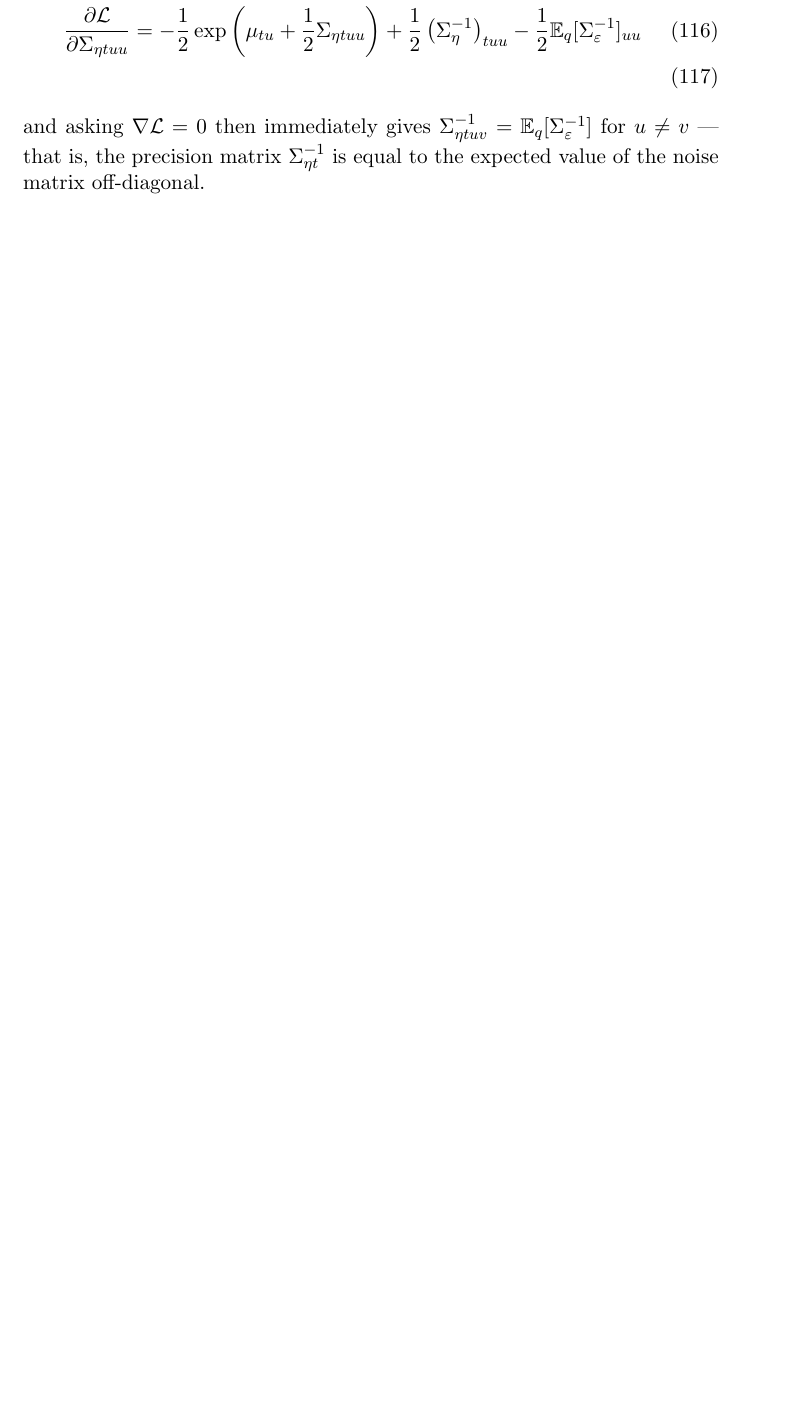
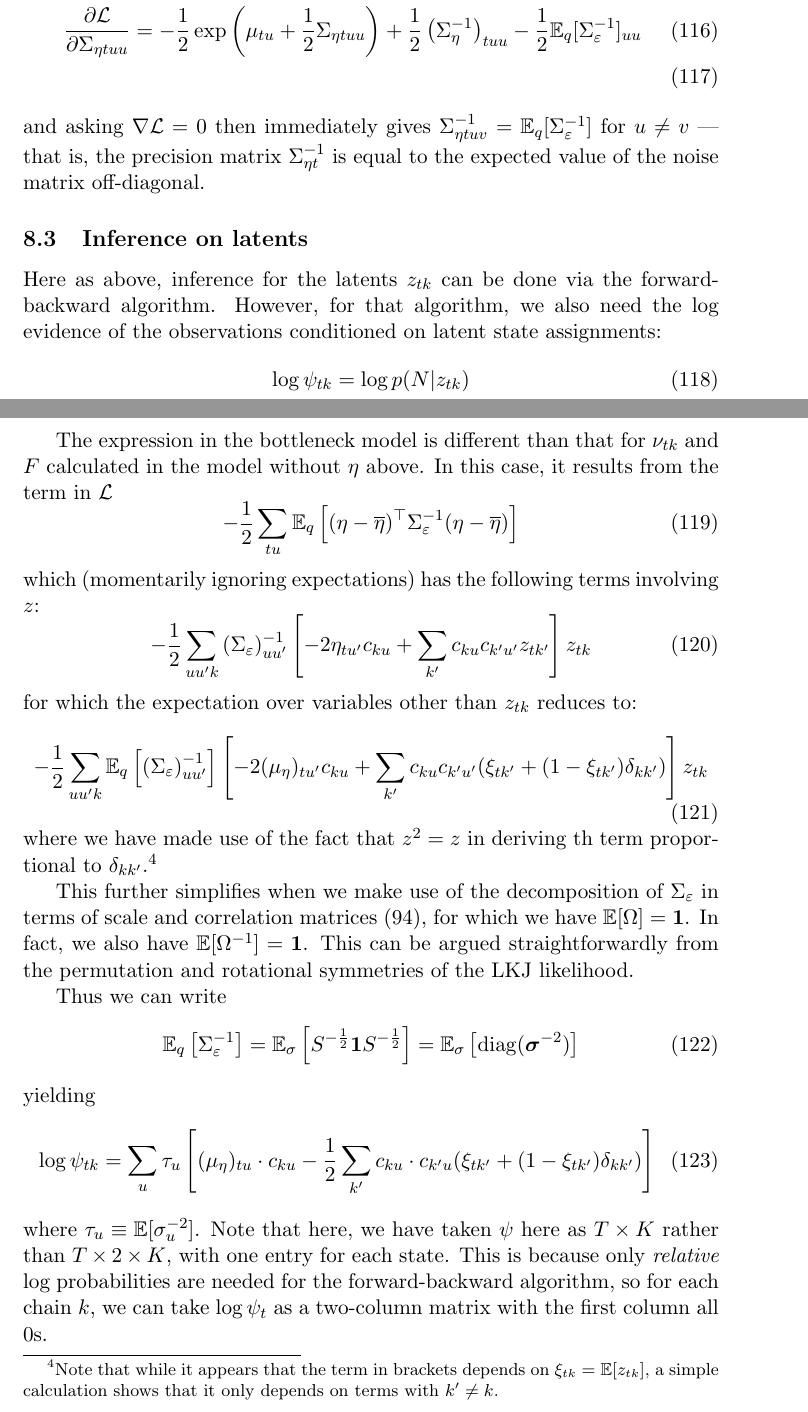
Before and after one commit to pearsonlab/spiketopics, a LaTeX document (docs/notes/lognormal_notes.tex): part of page 13 of 14 before the commit and two parts of pages 13 and 14 of 15 after it, the two joined at a grey line, cut so that both start at the same text, the shorter picture padded with empty space. Compiled offline with pdfLaTeX.

Commit message:
updating docs with LKJ derivations

```diff
--- a/docs/notes/lognormal_notes.tex
+++ b/docs/notes/lognormal_notes.tex
@@ -429,6 +433,42 @@ We can then ask what happens when we look for local minima of this objective wit
 \end{align}
 and asking $\nabla \mathcal{L} = 0$ then immediately gives $\Sigma^{-1}_{\eta tuv} = \mathbb{E}_q[\Sigma_\varepsilon^{-1}]$ for $u\neq v$ --- that is, the precision matrix $\Sigma^{-1}_{\eta t}$ is equal to the expected value of the noise matrix off-diagonal.
 
+\subsection{Inference on latents}
+Here as above, inference for the latents $z_{tk}$ can be done via the forward-backward algorithm. However, for that algorithm, we also need the log evidence of the observations conditioned on latent state assignments:
+\begin{equation}
+    \log \psi_{tk} = \log p(N|z_{tk})
+\end{equation}
+
+The expression in the bottleneck model is different than that for $\nu_{tk}$ and $F$ calculated in the model without $\eta$ above. In this case, it results from the term in $\mathcal{L}$
+\begin{equation}
+    - \frac{1}{2} \sum_{tu} \mathbb{E}_q \left[
+    (\eta - \overline{\eta})^\top \Sigma_\varepsilon^{-1}(\eta - \overline{\eta}) \right]
+\end{equation}
+which (momentarily ignoring expectations) has the following terms involving $z$:
+\begin{equation}
+    -\frac{1}{2}\sum_{uu'k}\left(\Sigma_\varepsilon\right)^{-1}_{uu'} \left[-2\eta_{tu'} c_{ku} + \sum_{k'}c_{ku}c_{k'u'}z_{tk'}\right]z_{tk}
+\end{equation}
+for which the expectation over variables other than $z_{tk}$ reduces to:
+\begin{equation}
+    -\frac{1}{2}\sum_{uu'k}\mathbb{E}_q\left[\left(\Sigma_\varepsilon\right)^{-1}_{uu'}\right] \left[-2(\mu_\eta)_{tu'} c_{ku} + \sum_{k'}c_{ku}c_{k'u'}(\xi_{tk'} + (1 - \xi_{tk'})\delta_{kk'})\right]z_{tk}
+\end{equation}
+where we have made use of the fact that $z^2 = z$ in deriving th term proportional to $\delta_{kk'}$.\footnote{Note that while it appears that the term in brackets depends on $\xi_{tk} = \mathbb{E}[z_{tk}]$, a simple calculation shows that it only depends on terms with $k' \neq k$.}
+
+This further simplifies when we make use of the decomposition of $\Sigma_\varepsilon$ in terms of scale and correlation matrices (\ref{sigeps_def}), for which we have $\mathbb{E}[\Omega] = \mathbf{1}$. In fact, we also have $\mathbb{E}[\Omega^{-1}] = \mathbf{1}$. This can be argued straightforwardly from the permutation and rotational symmetries of the LKJ likelihood.
+
+Thus we can write
+\begin{equation}
+    \mathbb{E}_q\left[\Sigma_\varepsilon^{-1}\right] =
+    \mathbb{E}_\sigma \left[ S^{-\frac{1}{2}} \mathbf{1} S^{-\frac{1}{2}}\right]
+    = \mathbb{E}_\sigma \left[\mathrm{diag}(\boldsymbol{\sigma}^{-2}) \right]
+\end{equation}
+yielding
+\begin{align}
+    \log \psi_{tk} = \sum_u \tau_u \left[(\mu_\eta)_{tu} \cdot c_{ku} - \frac{1}{2} \sum_{k'} c_{ku} \cdot c_{k'u} (\xi_{tk'} + (1 - \xi_{tk'})\delta_{kk'})\right]
+\end{align}
+where $\tau_u \equiv \mathbb{E}[\sigma_u^{-2}]$.
+Note that here, we have taken $\psi$ here as $T \times K$ rather than $T \times 2 \times K$, with one entry for each state. This is because only \emph{relative} log probabilities are needed for the forward-backward algorithm, so for each chain $k$, we can take $\log \psi_t$ as a two-column matrix with the first column all 0s.
+
 \subsubsection{DEPRECATED: Solving for $\mu$}
 The above transcendental equation for $\mu$ can be solved by using the Lambert W function, which satisfiex $z = W(z)e^{W(z)}$. That is, $y = W(z)$ is the solution to $ye^y = z$. Moreover, the equation
 \begin{equation}
```
Also changed, not shown: docs/notes/lognormal_notes.tex (4 more changed lines).
